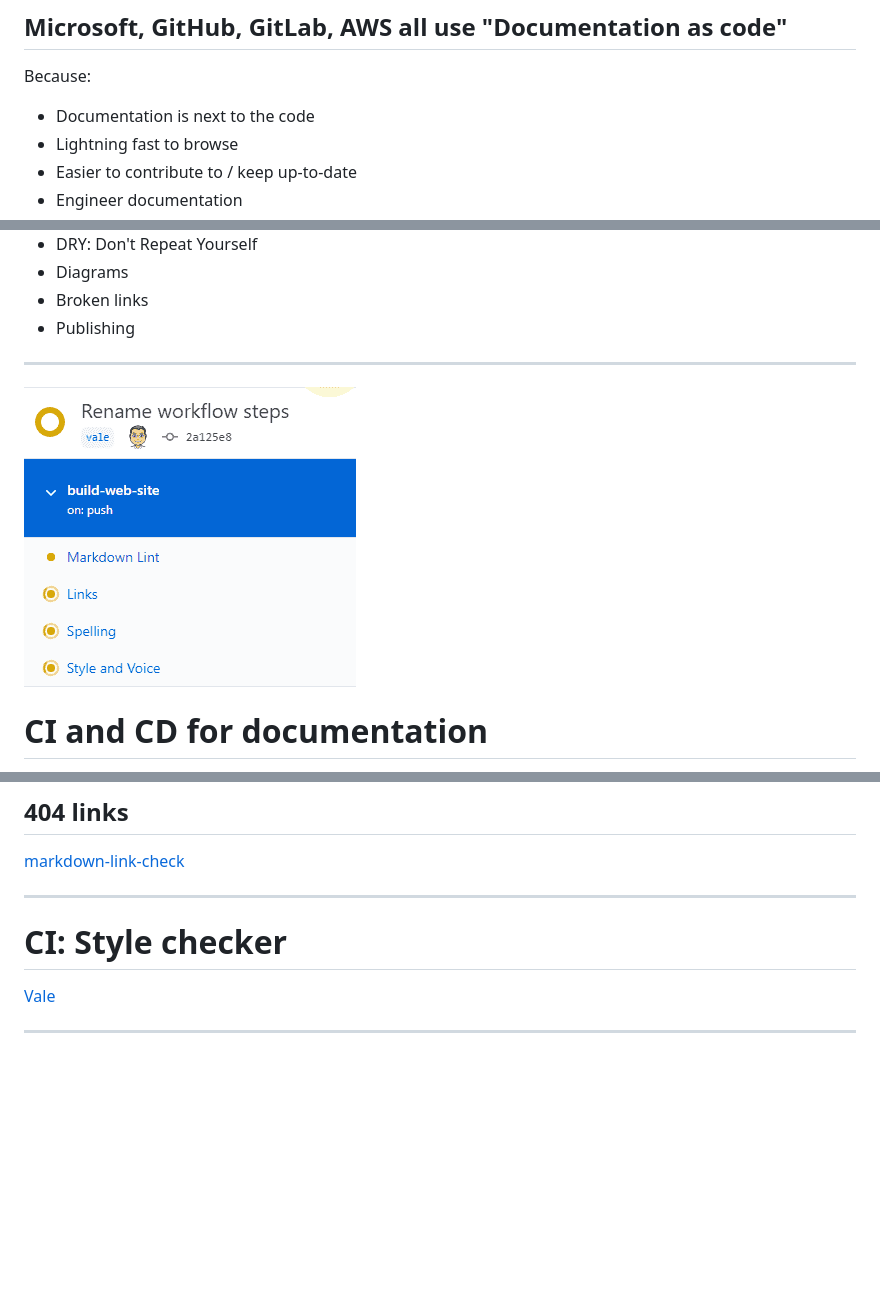
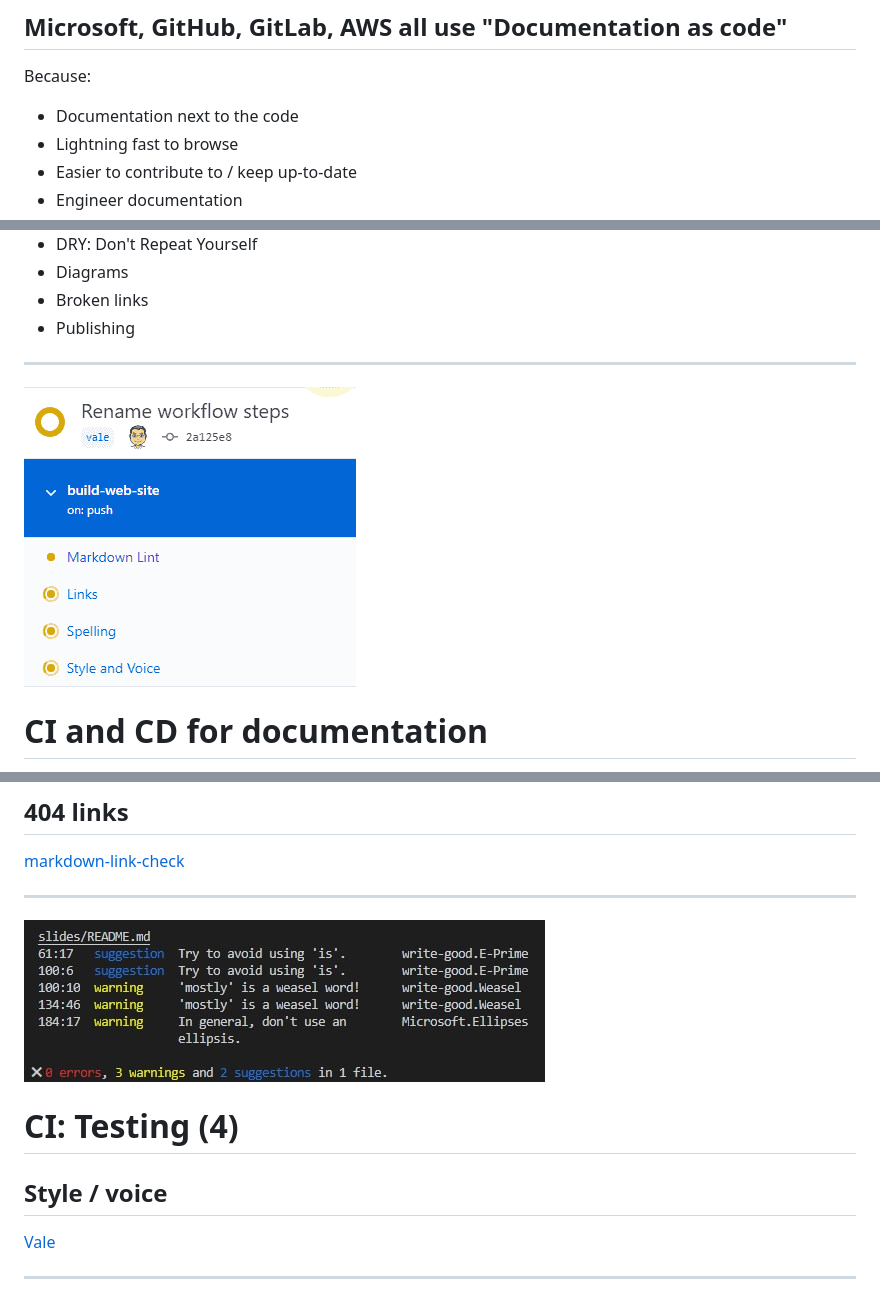
Before and after one commit to documentation-as-code/ci-cd-for-documentation, a Markdown page: slides/README.md, 3 parts joined by grey strips. Drawn GitHub-style; pictures changed too: slides/style-vale.jpg (added); blank space fills up the shorter version.

Commit message:
Add write-good style check (#8)
* Add write-good style check
* Check links only on main branch as new images cannot be there yet

```diff
--- a/slides/README.md
+++ b/slides/README.md
@@ -58,7 +58,7 @@ With [MkDocs](https://www.mkdocs.org/) + [material theme](https://squidfunk.gith
 
 Because:
 
-- Documentation is next to the code
+- Documentation next to the code
 - Lightning fast to browse
 - Easier to contribute to / keep up-to-date
 - Engineer documentation
@@ -78,7 +78,8 @@ Because:
 
 ---
 
-![bg right 80%](ci-cd-for-doc.gif)
+![bg right 80%](https://github.com/documentation-as-code/ci-cd-for-documentation/raw/main/slides/ci-cd-for-doc.gif)
+
 # CI and CD for documentation
 
 CI
@@ -178,7 +179,12 @@ Use your favorite code editor.
 [markdown-link-check](https://github.com/tcort/markdown-link-check)
 
 ---
-# CI: Style checker
+
+![bg right 95%](https://github.com/documentation-as-code/ci-cd-for-documentation/raw/main/slides/style-vale.jpg)
+
+# CI: Testing (4)
+
+## Style / voice
 
 [Vale](https://github.com/errata-ai/vale)
 
```
Also changed, not shown: other parts of slides/README.md (+2 -2 lines), 3 other files.
